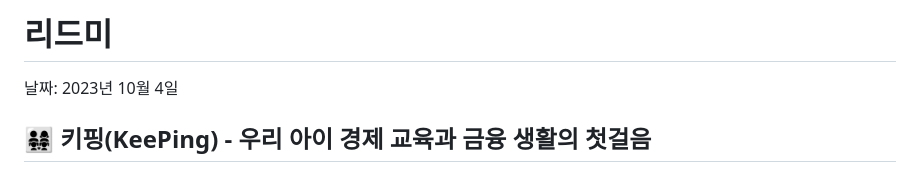
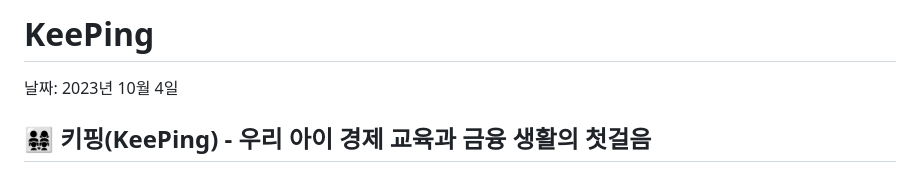
Before and after one commit to tngus2sh/KeePing, a Markdown page: README.md, the part around the change. GitHub-like rendering.

Commit message:
[DOCS] Update README.md

```diff
--- a/README.md
+++ b/README.md
@@ -1,4 +1,4 @@
-# 리드미
+# KeePing
 
 날짜: 2023년 10월 4일
 
```
